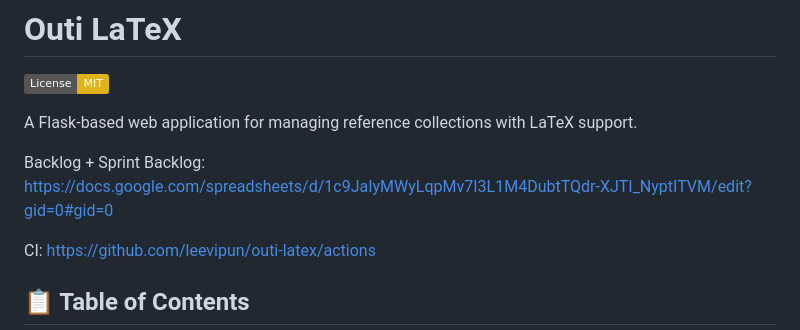
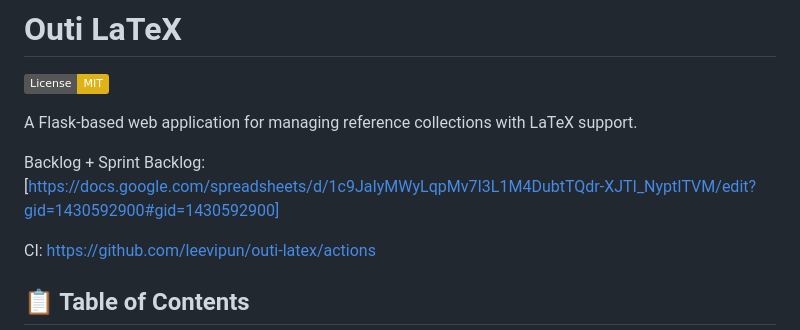
Before and after one commit to leevipun/outi-latex, a Markdown page: README.md, the part around the change. Drawn GitHub-style; badges without logos.

Commit message:
Update Sprint Backlog link in README.md

```diff
--- a/README.md
+++ b/README.md
@@ -4,7 +4,7 @@
 
 A Flask-based web application for managing reference collections with LaTeX support.
 
-Backlog + Sprint Backlog: https://docs.google.com/spreadsheets/d/1c9JaIyMWyLqpMv7I3L1M4DubtTQdr-XJTI_NyptITVM/edit?gid=0#gid=0
+Backlog + Sprint Backlog: [https://docs.google.com/spreadsheets/d/1c9JaIyMWyLqpMv7I3L1M4DubtTQdr-XJTI_NyptITVM/edit?gid=1430592900#gid=1430592900]
 
 CI: https://github.com/leevipun/outi-latex/actions
 
```
